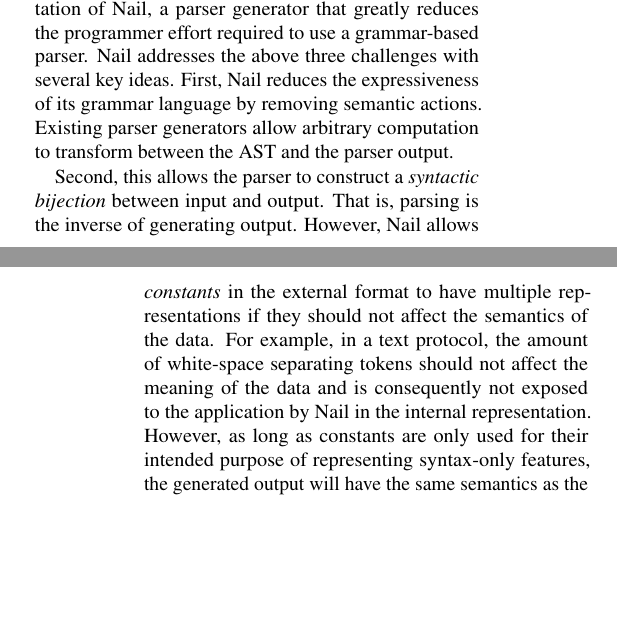
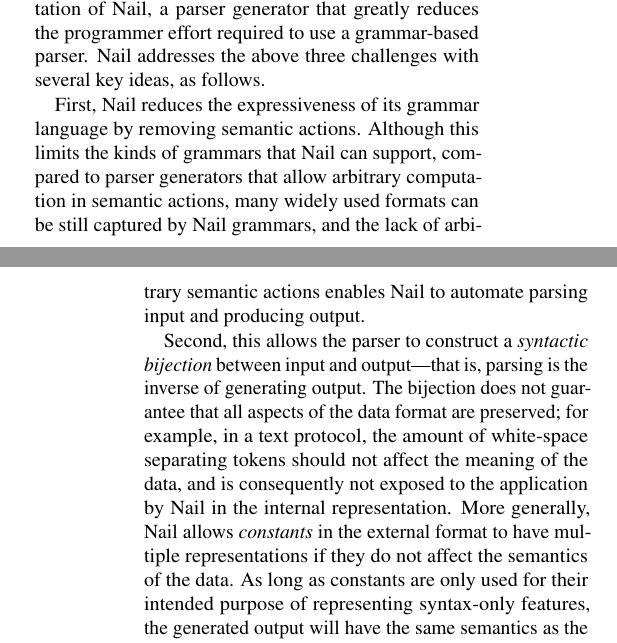
Before and after one commit to jbangert/nail, a LaTeX paper (paper/main.tex, which reads paper/intro.tex): two parts of the columns of pages 1 and 2 of 7, joined at a grey line, cut so that both start at the same text, the shorter picture padded with empty space. Compiled offline with pdfLaTeX.

Commit message:
small intro tweaks

```diff
--- a/paper/intro.tex
+++ b/paper/intro.tex
@@ -61,22 +61,31 @@ code is usually not reusable when generating output.
 
 This paper presents the initial design and implementation of Nail, a parser
 generator that greatly reduces the programmer effort required to use a
-grammar-based parser. Nail addresses the above three challenges with several key
-ideas. First, Nail reduces the expressiveness of its grammar language by
-removing semantic actions. Existing parser generators allow arbitrary
-computation to transform between the AST and the parser output.%  Instead, Nail
+grammar-based parser. Nail addresses the above three challenges with
+several key ideas, as follows.
+
+First, Nail reduces the expressiveness of its grammar language by
+removing semantic actions. Although this limits the kinds of grammars that
+Nail can support, compared to parser generators that allow arbitrary
+computation in semantic actions, many widely used formats can be still
+captured by Nail grammars, and the lack of arbitrary semantic actions
+enables Nail to automate parsing input and producing output.
+
+%  Instead, Nail
 % derives the structure of its output automatically from the grammar, forcing the
 % programmer to clearly separate syntactic validation and semantic processing.
 
-Second, this allows the parser to construct a \emph{syntactic bijection} between input
-and output. That is, parsing is the inverse of generating output. However,
-Nail allows \emph{constants} in the external format to have multiple
-representations if they should not affect the semantics of the data. For
-example, in a text protocol, the amount of white-space separating tokens should
-not affect the meaning of the data and is consequently not exposed to the
-application by Nail in the internal representation. However, as long as
-constants are only used for their intended purpose of representing syntax-only
-features, the generated output will have the same semantics as the parsed input.
+Second, this allows the parser to construct a \emph{syntactic bijection}
+between input and output---that is, parsing is the inverse of generating
+output.  The bijection does not guarantee that all aspects of the data
+format are preserved; for example, in a text protocol, the amount of
+white-space separating tokens should not affect the meaning of the
+data, and is consequently not exposed to the application by Nail in the
+internal representation.  More generally, Nail allows \emph{constants}
+in the external format to have multiple representations if they do not
+affect the semantics of the data.  As long as constants are only used
+for their intended purpose of representing syntax-only features, the
+generated output will have the same semantics as the parsed input.
 
 Third, Nail provides support for structural dependencies, transparently handling
 offset and length fields. XXX todo
```
